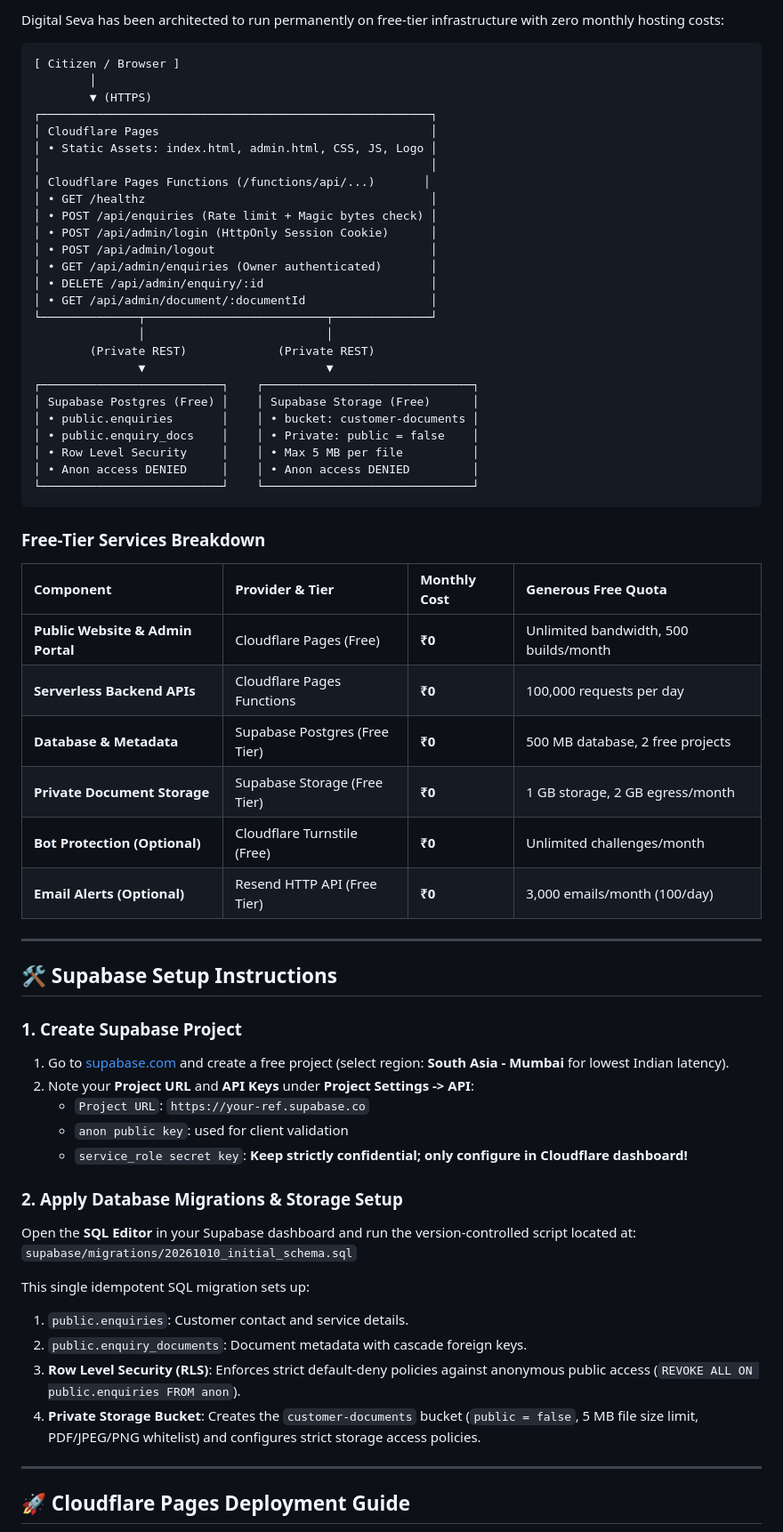
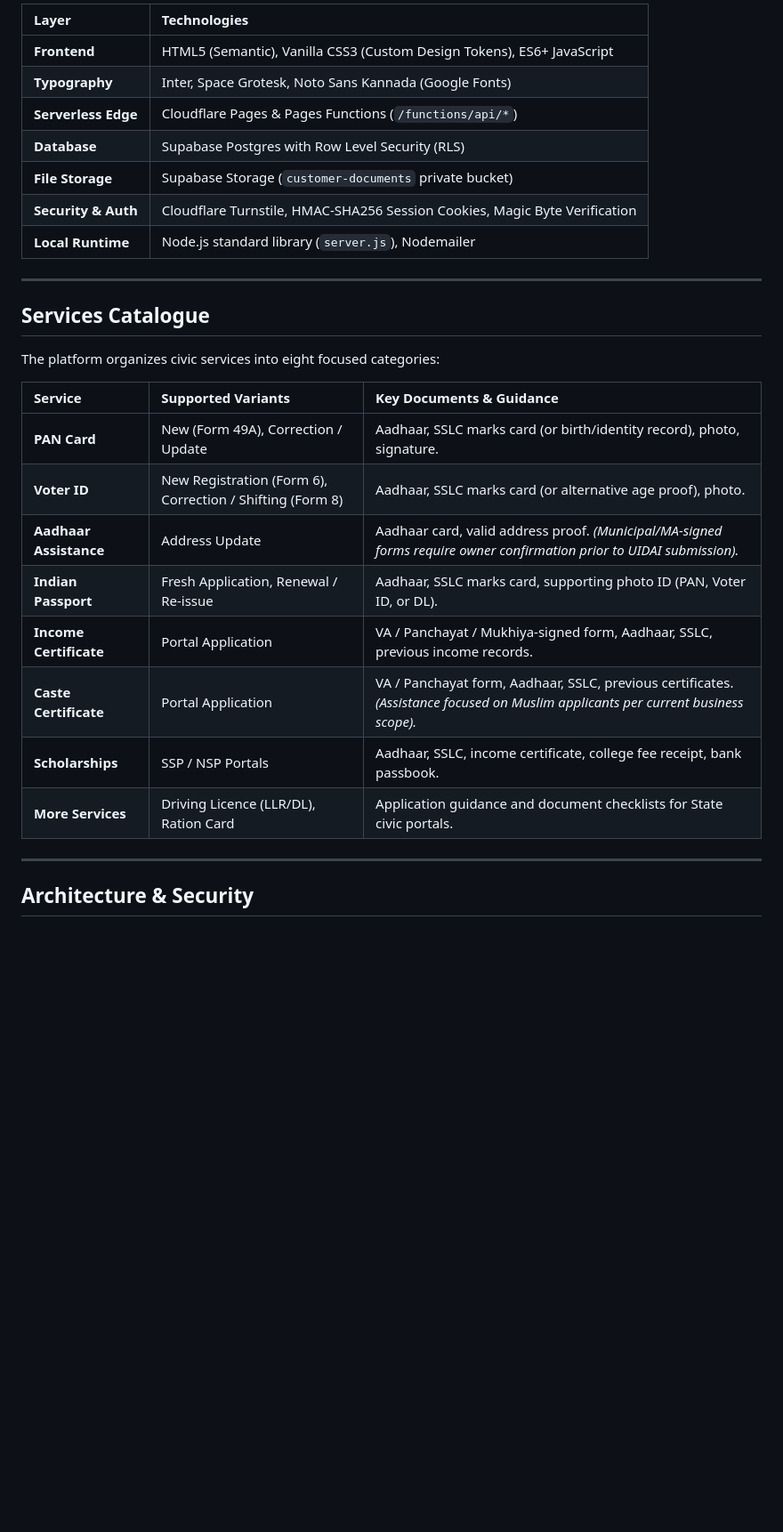
Before and after one commit to abdulhafeef/digital-seva-website, a Markdown page: README.md, the part around one of its changes. Shown at 89% size. Drawn GitHub-style; blank space fills up the shorter version.

Commit message:
Polish Digital Seva README

````diff
--- a/README.md
+++ b/README.md
@@ -48,68 +44,32 @@ The platform features eight citizen application assistance categories with preci
 
-Digital Seva has been architected to run permanently on free-tier infrastructure with zero monthly hosting costs:
-
-```
-[ Citizen / Browser ]
-        │
-        ▼ (HTTPS)
-┌────────────────────────────────────────────────────────┐
-│ Cloudflare Pages                                       │
-│ • Static Assets: index.html, admin.html, CSS, JS, Logo │
-│                                                        │
-│ Cloudflare Pages Functions (/functions/api/...)       │
-│ • GET /healthz                                         │
-│ • POST /api/enquiries (Rate limit + Magic bytes check) │
-│ • POST /api/admin/login (HttpOnly Session Cookie)      │
-│ • POST /api/admin/logout                               │
-│ • GET /api/admin/enquiries (Owner authenticated)       │
-│ • DELETE /api/admin/enquiry/:id                        │
-│ • GET /api/admin/document/:documentId                  │
-└──────────────┬──────────────────────────┬──────────────┘
-               │                          │
-        (Private REST)             (Private REST)
-               ▼                          ▼
-┌──────────────────────────┐    ┌──────────────────────────────┐
-│ Supabase Postgres (Free) │    │ Supabase Storage (Free)      │
-│ • public.enquiries       │    │ • bucket: customer-documents │
-│ • public.enquiry_docs    │    │ • Private: public = false    │
-│ • Row Level Security     │    │ • Max 5 MB per file          │
-│ • Anon access DENIED     │    │ • Anon access DENIED         │
-└──────────────────────────┘    └──────────────────────────────┘
-```
-
-### Free-Tier Services Breakdown
-
-| Component | Provider & Tier | Monthly Cost | Generous Free Quota |
-| :--- | :--- | :--- | :--- |
-| **Public Website & Admin Portal** | Cloudflare Pages (Free) | **₹0** | Unlimited bandwidth, 500 builds/month |
-| **Serverless Backend APIs** | Cloudflare Pages Functions | **₹0** | 100,000 requests per day |
-| **Database & Metadata** | Supabase Postgres (Free Tier) | **₹0** | 500 MB database, 2 free projects |
-| **Private Document Storage** | Supabase Storage (Free Tier) | **₹0** | 1 GB storage, 2 GB egress/month |
-| **Bot Protection (Optional)** | Cloudflare Turnstile (Free) | **₹0** | Unlimited challenges/month |
-| **Email Alerts (Optional)** | Resend HTTP API (Free Tier) | **₹0** | 3,000 emails/month (100/day) |
+| Layer | Technologies |
+| :--- | :--- |
+| **Frontend** | HTML5 (Semantic), Vanilla CSS3 (Custom Design Tokens), ES6+ JavaScript |
+| **Typography** | Inter, Space Grotesk, Noto Sans Kannada (Google Fonts) |
+| **Serverless Edge** | Cloudflare Pages & Pages Functions (`/functions/api/*`) |
+| **Database** | Supabase Postgres with Row Level Security (RLS) |
+| **File Storage** | Supabase Storage (`customer-documents` private bucket) |
+| **Security & Auth** | Cloudflare Turnstile, HMAC-SHA256 Session Cookies, Magic Byte Verification |
+| **Local Runtime** | Node.js standard library (`server.js`), Nodemailer |
 
 ---
 
-## 🛠️ Supabase Setup Instructions
+## Services Catalogue
 
-### 1. Create Supabase Project
-1. Go to [supabase.com](https://supabase.com) and create a free project (select region: **South Asia - Mumbai** for lowest Indian latency).
-2. Note your **Project URL** and **API Keys** under **Project Settings -> API**:
-   - `Project URL`: `https://your-ref.supabase.co`
-   - `anon public key`: used for client validation
-   - `service_role secret key`: **Keep strictly confidential; only configure in Cloudflare dashboard!**
+The platform organizes civic services into eight focused categories:
 
-### 2. Apply Database Migrations & Storage Setup
-Open the **SQL Editor** in your Supabase dashboard and run the version-controlled script located at:
-`supabase/migrations/20261010_initial_schema.sql`
-
-This single idempotent SQL migration sets up:
-1. `public.enquiries`: Customer contact and service details.
-2. `public.enquiry_documents`: Document metadata with cascade foreign keys.
-3. **Row Level Security (RLS)**: Enforces strict default-deny policies against anonymous public access (`REVOKE ALL ON public.enquiries FROM anon`).
-4. **Private Storage Bucket**: Creates the `customer-documents` bucket (`public = false`, 5 MB file size limit, PDF/JPEG/PNG whitelist) and configures strict storage access policies.
+| Service | Supported Variants | Key Documents & Guidance |
+| :--- | :--- | :--- |
+| **PAN Card** | New (Form 49A), Correction / Update | Aadhaar, SSLC marks card (or birth/identity record), photo, signature. |
+| **Voter ID** | New Registration (Form 6), Correction / Shifting (Form 8) | Aadhaar, SSLC marks card (or alternative age proof), photo. |
+| **Aadhaar Assistance** | Address Update | Aadhaar card, valid address proof. *(Municipal/MA-signed forms require owner confirmation prior to UIDAI submission).* |
+| **Indian Passport** | Fresh Application, Renewal / Re-issue | Aadhaar, SSLC marks card, supporting photo ID (PAN, Voter ID, or DL). |
+| **Income Certificate** | Portal Application | VA / Panchayat / Mukhiya-signed form, Aadhaar, SSLC, previous income records. |
+| **Caste Certificate** | Portal Application | VA / Panchayat form, Aadhaar, SSLC, previous certificates. *(Assistance focused on Muslim applicants per current business scope).* |
+| **Scholarships** | SSP / NSP Portals | Aadhaar, SSLC, income certificate, college fee receipt, bank passbook. |
+| **More Services** | Driving Licence (LLR/DL), Ration Card | Application guidance and document checklists for State civic portals. |
 
 ---
 
-## 🚀 Cloudflare Pages Deployment Guide
+## Architecture & Security
 
````
Also changed, not shown: other parts of README.md (+183 -129 lines).
